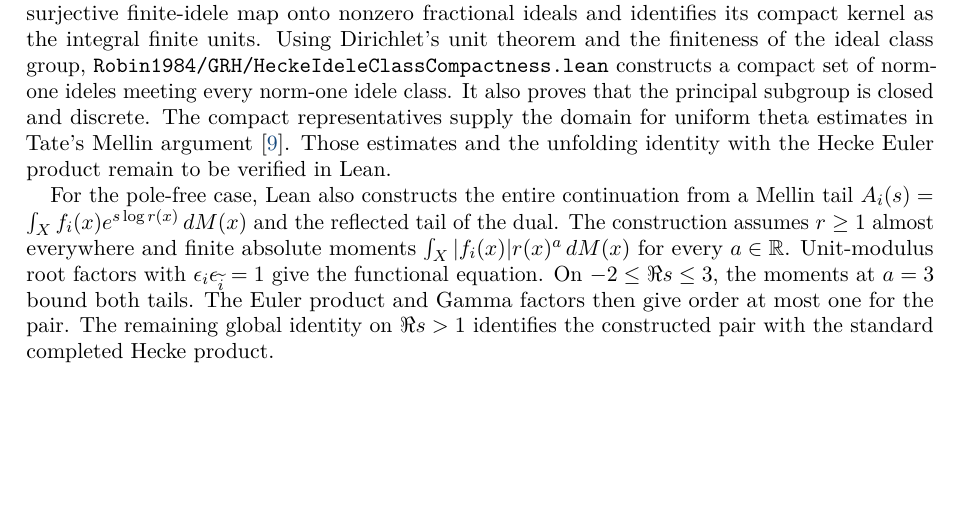
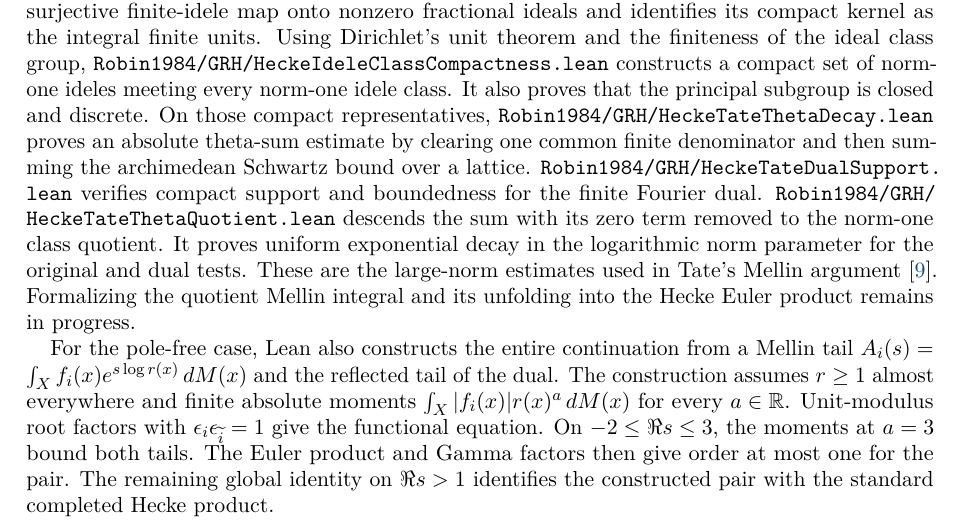
Before and after one commit to kimihiro64/Robin1984, a LaTeX paper (paper/robin1984-formalization.tex): part of page 29 of 46, cut so that both start at the same text, the shorter picture padded with empty space. Compiled offline with pdfLaTeX.

Commit message:
Document checked theta bounds for both Tate tests

```diff
--- a/paper/robin1984-formalization.tex
+++ b/paper/robin1984-formalization.tex
@@ -2395,10 +2395,19 @@ Using Dirichlet's unit theorem and the finiteness of the ideal
 class group, \path{Robin1984/GRH/HeckeIdeleClassCompactness.lean}
 constructs a compact set of norm-one ideles meeting every
 norm-one idele class. It also proves that the principal
-subgroup is closed and discrete. The compact representatives
-supply the domain for uniform theta estimates in Tate's Mellin
-argument~\cite{Tate1967}. Those estimates and the unfolding
-identity with the Hecke Euler product remain to be verified in Lean.
+subgroup is closed and discrete. On those compact representatives,
+\path{Robin1984/GRH/HeckeTateThetaDecay.lean} proves an absolute
+theta-sum estimate by clearing one common finite denominator and
+then summing the archimedean Schwartz bound over a lattice.
+\path{Robin1984/GRH/HeckeTateDualSupport.lean} verifies compact support
+and boundedness for the finite Fourier dual.
+\path{Robin1984/GRH/HeckeTateThetaQuotient.lean} descends the sum with
+its zero term removed to the norm-one class quotient. It proves
+uniform exponential decay in the logarithmic norm parameter for
+the original and dual tests. These are the large-norm estimates
+used in Tate's Mellin argument~\cite{Tate1967}. Formalizing the
+quotient Mellin integral and its unfolding into the Hecke Euler
+product remains in progress.
 
 For the pole-free case, Lean also constructs the entire continuation
 from a Mellin tail
```
